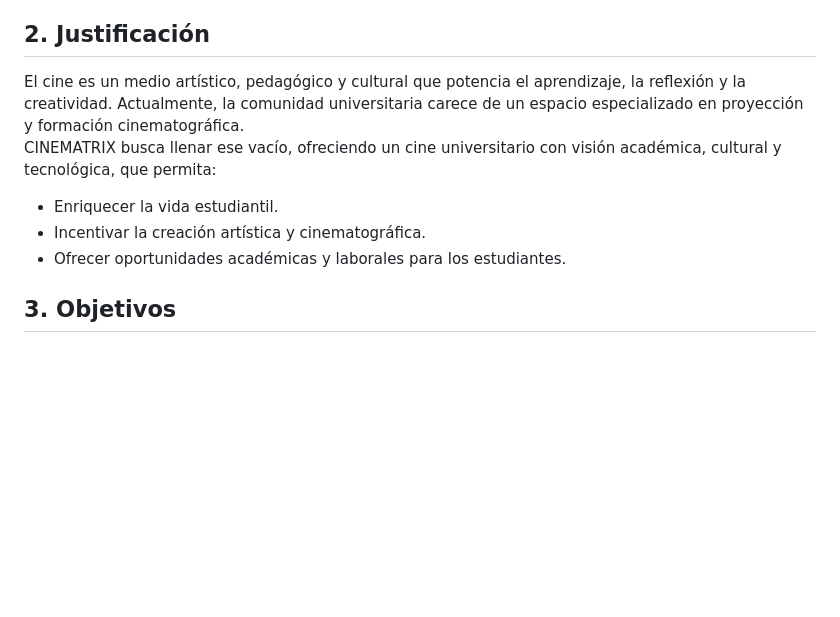
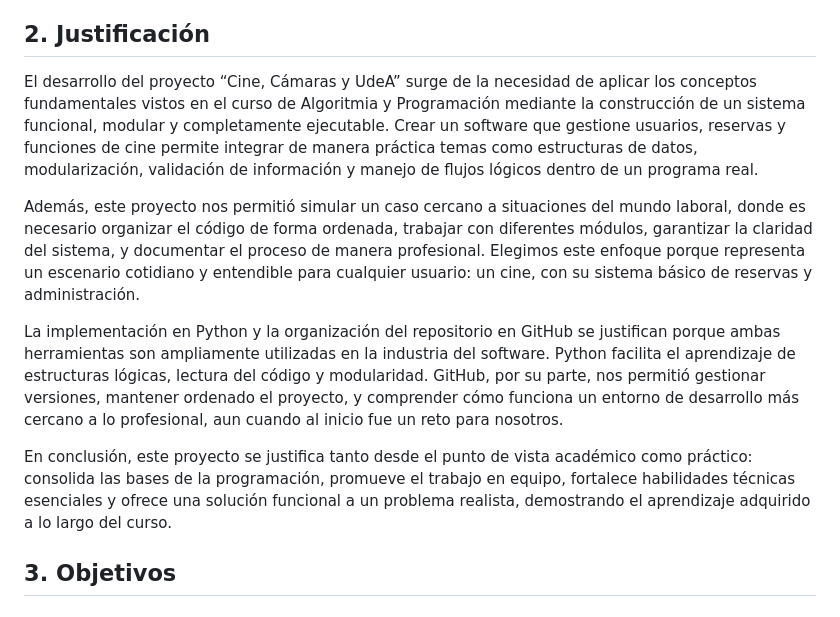
Before and after one commit to isabellalondono-code/LUCES-CAMARA...UDEA-, a Markdown page: PLAN DE PROYECTO.MD, the part around the change. Rendered like a GitHub page; blank space fills up the shorter version.

Commit message:
Enhance justification and project overview in documentation
Expanded the justification section to include project development insights and the relevance of using Python and GitHub.

```diff
--- a/PLAN DE PROYECTO.MD
+++ b/PLAN DE PROYECTO.MD
@@ -4,11 +4,13 @@
  LUCES-CÁMARA, UDEA es un sistema desarrollado en Python desde consola, diseñado para gestionar de forma eficiente un espacio cinematográfico dentro de la Universidad de Antioquia. Este proyecto busca ofrecer a la comunidad universitaria (estudiantes, docentes, administrativos, oficiales internos y público externo) una experiencia organizada y accesible para reservar asientos, consultar funciones, generar facturas y visualizar reportes administrativos.
 
 ## 2. Justificación
-El cine es un medio artístico, pedagógico y cultural que potencia el aprendizaje, la reflexión y la creatividad. Actualmente, la comunidad universitaria carece de un espacio especializado en proyección y formación cinematográfica.
-CINEMATRIX busca llenar ese vacío, ofreciendo un cine universitario con visión académica, cultural y tecnológica, que permita:
-- Enriquecer la vida estudiantil.
-- Incentivar la creación artística y cinematográfica.
-- Ofrecer oportunidades académicas y laborales para los estudiantes.
+El desarrollo del proyecto “Cine, Cámaras y UdeA” surge de la necesidad de aplicar los conceptos fundamentales vistos en el curso de Algoritmia y Programación mediante la construcción de un sistema funcional, modular y completamente ejecutable. Crear un software que gestione usuarios, reservas y funciones de cine permite integrar de manera práctica temas como estructuras de datos, modularización, validación de información y manejo de flujos lógicos dentro de un programa real.
+
+Además, este proyecto nos permitió simular un caso cercano a situaciones del mundo laboral, donde es necesario organizar el código de forma ordenada, trabajar con diferentes módulos, garantizar la claridad del sistema, y documentar el proceso de manera profesional. Elegimos este enfoque porque representa un escenario cotidiano y entendible para cualquier usuario: un cine, con su sistema básico de reservas y administración.
+
+La implementación en Python y la organización del repositorio en GitHub se justifican porque ambas herramientas son ampliamente utilizadas en la industria del software. Python facilita el aprendizaje de estructuras lógicas, lectura del código y modularidad. GitHub, por su parte, nos permitió gestionar versiones, mantener ordenado el proyecto, y comprender cómo funciona un entorno de desarrollo más cercano a lo profesional, aun cuando al inicio fue un reto para nosotros.
+
+En conclusión, este proyecto se justifica tanto desde el punto de vista académico como práctico: consolida las bases de la programación, promueve el trabajo en equipo, fortalece habilidades técnicas esenciales y ofrece una solución funcional a un problema realista, demostrando el aprendizaje adquirido a lo largo del curso.
 
 ## 3. Objetivos
 ### Objetivo general
```
